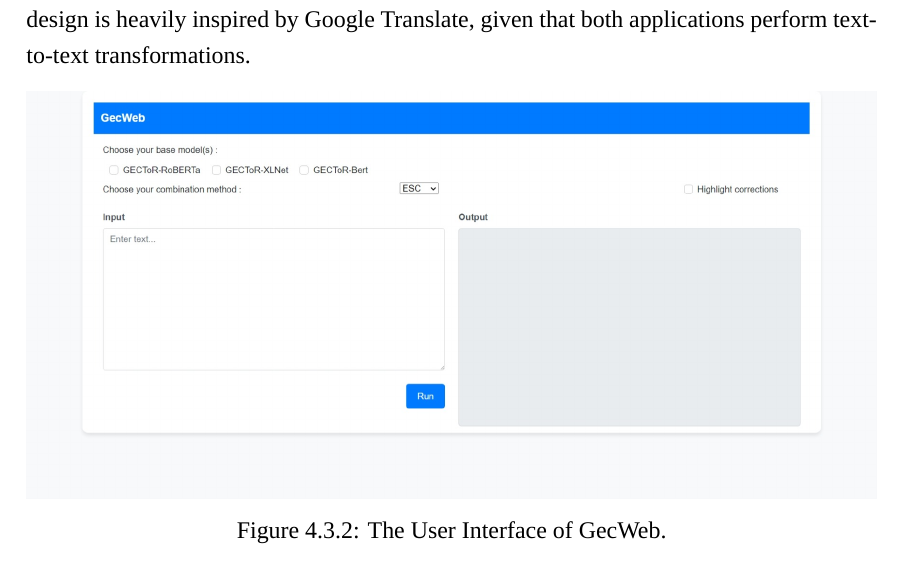
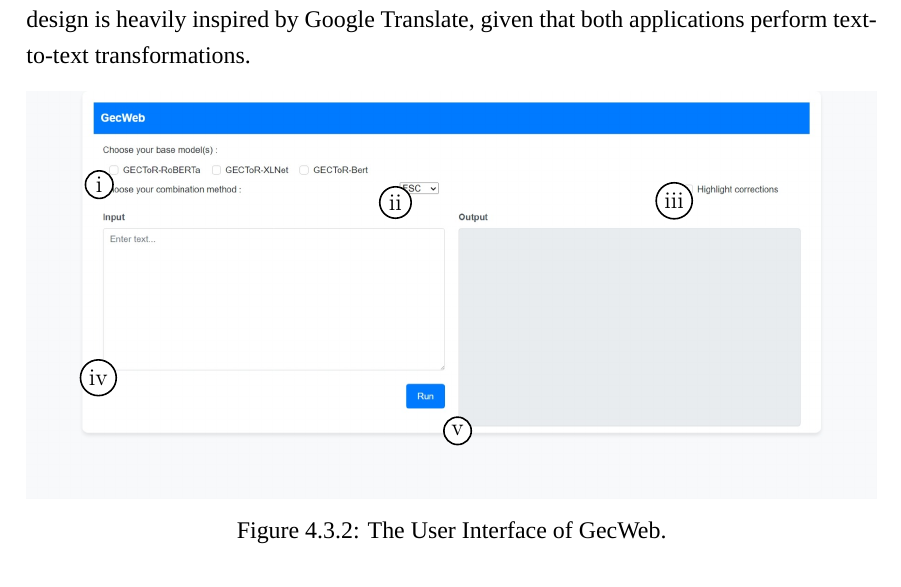
Before and after one commit to canh25xp/GraduationThesis, a LaTeX thesis (report.tex, which reads chapters/4_implementation.tex): part of page 32 of 41, cut so that both start at the same text. Compiled offline with XeLaTeX; a missing font is replaced by an installed copy or a similar font.

Commit message:
add annotate home figure with tikz

```diff
--- a/chapters/4_implementation.tex
+++ b/chapters/4_implementation.tex
@@ -172,9 +172,14 @@ You might notice that GecWeb bears some resemblance to Google Translate, with th
 This similarity is because GecWeb's design is heavily inspired by Google Translate, given that both applications perform text-to-text transformations.
 
 \begin{figure}[htbp]
-  \begin{center}
-    \includegraphics[width=\textwidth]{home}
-  \end{center}
+  \begin{annotatedFigure}
+    {\includegraphics[width=\textwidth]{home}}
+    \annotatedFigureBox{0.086,0.7704}{0.4121,0.8831}{i}{0.086,0.7704}%bl
+    \annotatedFigureBox{0.085,0.2974}{0.4995,0.7069}{iv}{0.085,0.2974}%bl
+    \annotatedFigureBox{0.434,0.7266}{0.4915,0.8003}{ii}{0.434,0.7266}%bl
+    \annotatedFigureBox{0.507,0.1673}{0.9185,0.7182}{v}{0.507,0.1673}%bl
+    \annotatedFigureBox{0.7615,0.7308}{0.8935,0.7934}{iii}{0.7615,0.7308}%bl
+  \end{annotatedFigure}
   \caption{The User Interface of GecWeb.}\label{fig:home}
 \end{figure}
 
--- a/report.tex
+++ b/report.tex
@@ -2,6 +2,7 @@
 \documentclass[en]{hust-thesis} % use [vi] for vietnamese
 
 \usepackage{blindtext}
+\usepackage{tikz}
 \usepackage{rotating} % For rotating tables
 % \usepackage[inline]{enumitem}
 
```
Also changed, not shown: report.tex (13 more changed lines).
